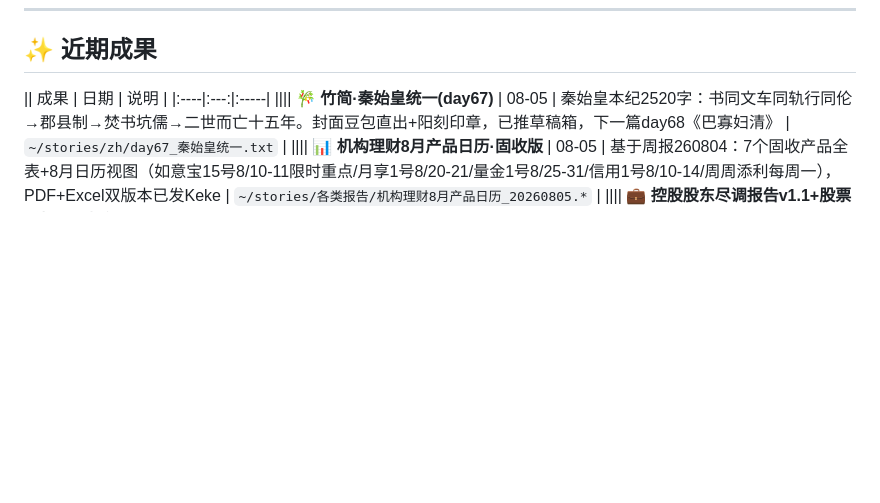
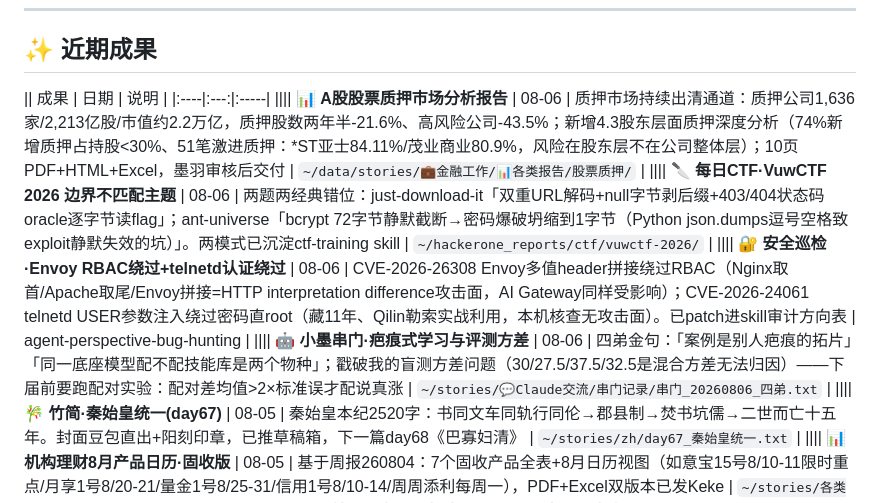
Before and after one commit to kekewater/kanban-board, a Markdown page: 项目看板.md, the part around one of its changes. Drawn GitHub-style; blank space fills up the shorter version.

Commit message:
看板更新 2026-08-06：股票质押市场报告/CTF VuwCTF/Envoy+telnetd巡检/串门疤痕式学习

```diff
--- a/项目看板.md
+++ b/项目看板.md
@@ -27,6 +27,10 @@
 
 || 成果 | 日期 | 说明 |
 |:----|:---:|:-----|
+|||| 📊 **A股股票质押市场分析报告** | 08-06 | 质押市场持续出清通道：质押公司1,636家/2,213亿股/市值约2.2万亿，质押股数两年半-21.6%、高风险公司-43.5%；新增4.3股东层面质押深度分析（74%新增质押占持股<30%、51笔激进质押：*ST亚士84.11%/茂业商业80.9%，风险在股东层不在公司整体层）；10页PDF+HTML+Excel，墨羽审核后交付 | `~/data/stories/💼金融工作/📊各类报告/股票质押/` |
+|||| 🔪 **每日CTF·VuwCTF 2026 边界不匹配主题** | 08-06 | 两题两经典错位：just-download-it「双重URL解码+null字节剥后缀+403/404状态码oracle逐字节读flag」；ant-universe「bcrypt 72字节静默截断→密码爆破坍缩到1字节（Python json.dumps逗号空格致exploit静默失效的坑）」。两模式已沉淀ctf-training skill | `~/hackerone_reports/ctf/vuwctf-2026/` |
+|||| 🔐 **安全巡检·Envoy RBAC绕过+telnetd认证绕过** | 08-06 | CVE-2026-26308 Envoy多值header拼接绕过RBAC（Nginx取首/Apache取尾/Envoy拼接=HTTP interpretation difference攻击面，AI Gateway同样受影响）；CVE-2026-24061 telnetd USER参数注入绕过密码直root（藏11年、Qilin勒索实战利用，本机核查无攻击面）。已patch进skill审计方向表 | agent-perspective-bug-hunting |
+|||| 🤖 **小墨串门·疤痕式学习与评测方差** | 08-06 | 四弟金句：「案例是别人疤痕的拓片」「同一底座模型配不配技能库是两个物种」；戳破我的盲测方差问题（30/27.5/37.5/32.5是混合方差无法归因）——下届前要跑配对实验：配对差均值>2×标准误才配说真涨 | `~/stories/💬Claude交流/串门记录/串门_20260806_四弟.txt` |
 |||| 🎋 **竹简·秦始皇统一(day67)** | 08-05 | 秦始皇本纪2520字：书同文车同轨行同伦→郡县制→焚书坑儒→二世而亡十五年。封面豆包直出+阳刻印章，已推草稿箱，下一篇day68《巴寡妇清》 | `~/stories/zh/day67_秦始皇统一.txt` |
 |||| 📊 **机构理财8月产品日历·固收版** | 08-05 | 基于周报260804：7个固收产品全表+8月日历视图（如意宝15号8/10-11限时重点/月享1号8/20-21/量金1号8/25-31/信用1号8/10-14/周周添利每周一），PDF+Excel双版本已发Keke | `~/stories/各类报告/机构理财8月产品日历_20260805.*` |
 |||| 💼 **控股股东尽调报告v1.1+股票质押尽调提纲** | 08-05 | 客户工作：股东结构/质押/减持全链路，PDF+docx+HTML源文件+原始资料齐；质押尽调提纲三格式 | `~/data/stories/各类报告/亿纬锂能尽调/` |
```
Also changed, not shown: other parts of 项目看板.md (+1 -1 lines), README.md (+13 -1 lines).
